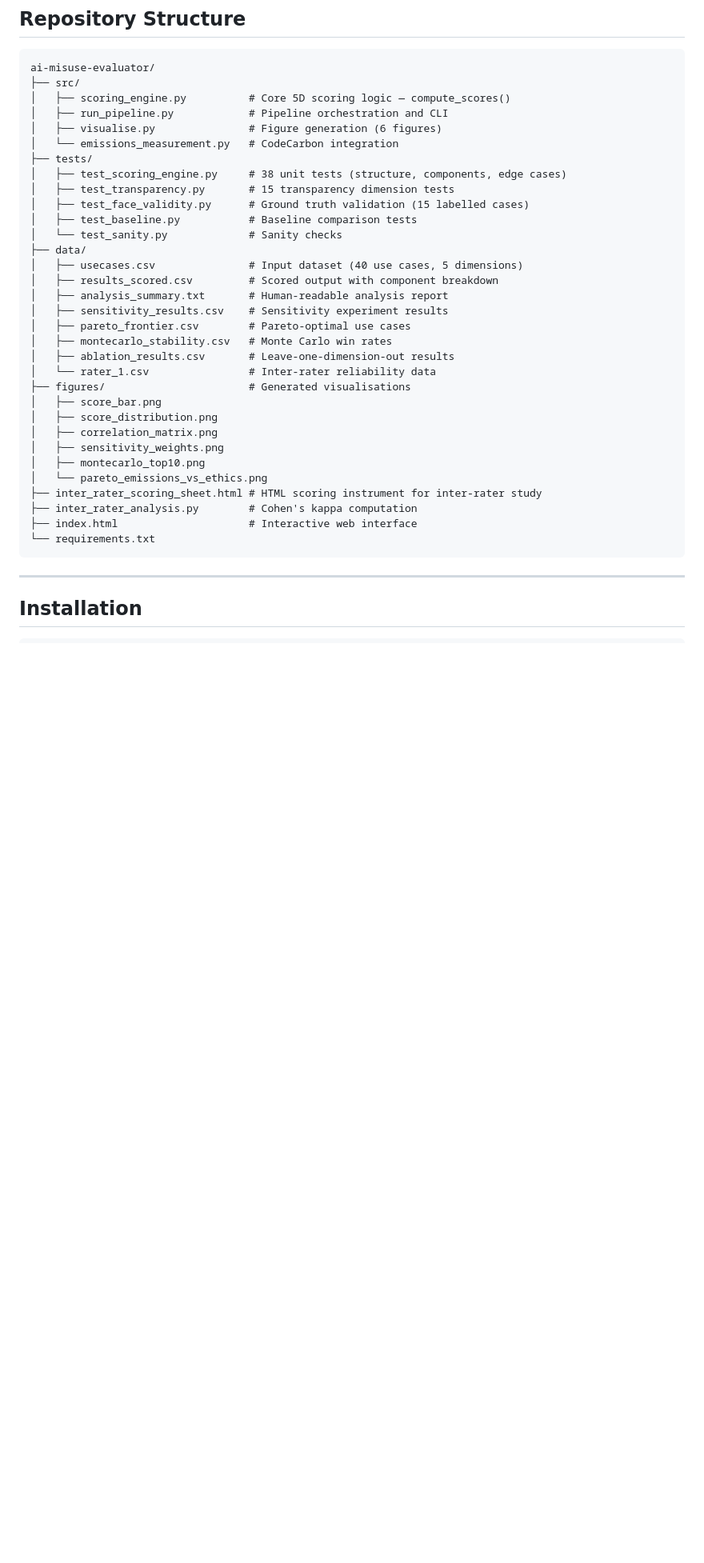
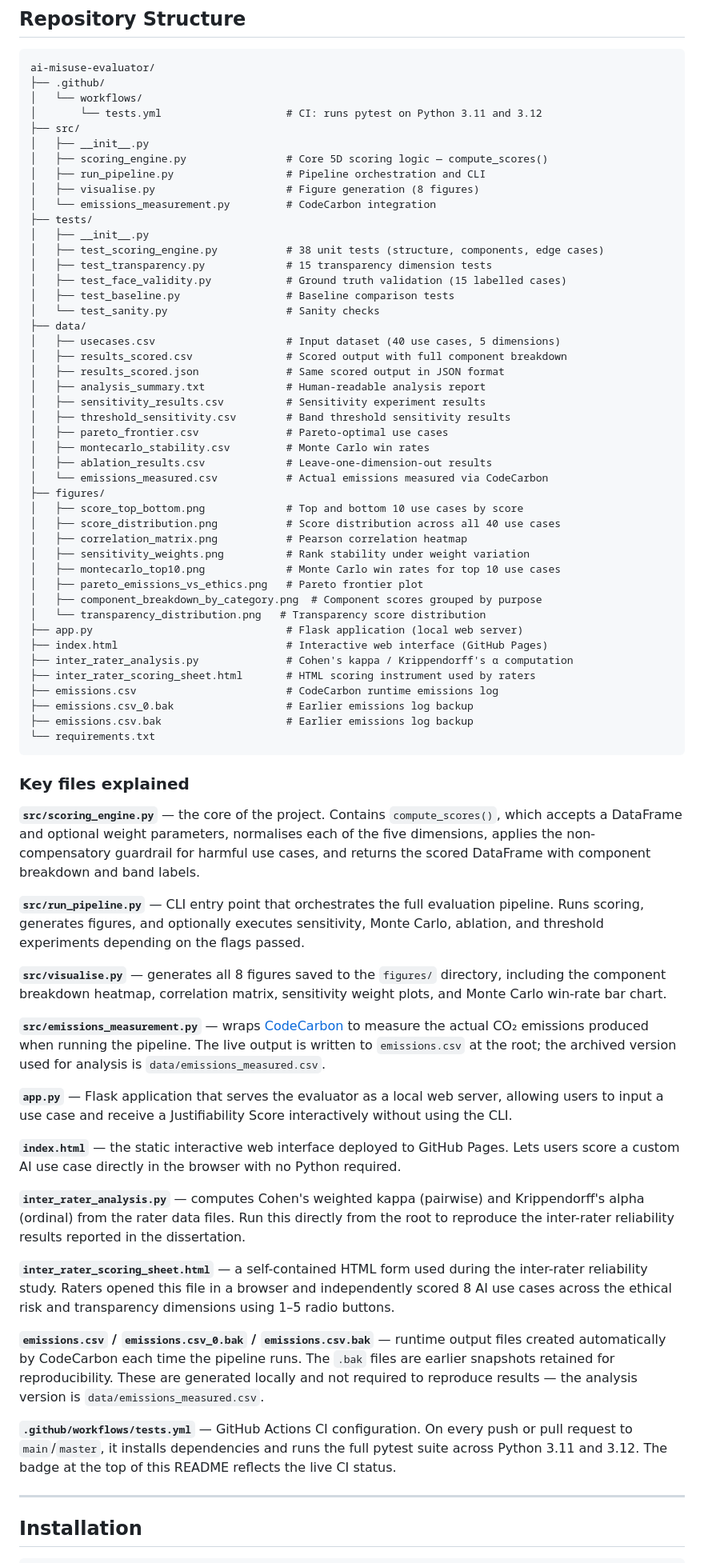
Before and after one commit to hasini08/ai-misuse-evaluator, a Markdown page: README.md, the part around one of its changes. Shown at 80% size. Drawn GitHub-style; blank space fills up the shorter version.

Commit message:
final change to README

````diff
--- a/README.md
+++ b/README.md
@@ -131,38 +136,73 @@ A two-rater inter-rater reliability study was conducted across 12 use cases usin
 
 ```
 ai-misuse-evaluator/
+├── .github/
+│   └── workflows/
+│       └── tests.yml                    # CI: runs pytest on Python 3.11 and 3.12
 ├── src/
-│   ├── scoring_engine.py          # Core 5D scoring logic — compute_scores()
-│   ├── run_pipeline.py            # Pipeline orchestration and CLI
-│   ├── visualise.py               # Figure generation (6 figures)
-│   └── emissions_measurement.py   # CodeCarbon integration
+│   ├── __init__.py
+│   ├── scoring_engine.py                # Core 5D scoring logic — compute_scores()
+│   ├── run_pipeline.py                  # Pipeline orchestration and CLI
+│   ├── visualise.py                     # Figure generation (8 figures)
+│   └── emissions_measurement.py         # CodeCarbon integration
 ├── tests/
-│   ├── test_scoring_engine.py     # 38 unit tests (structure, components, edge cases)
-│   ├── test_transparency.py       # 15 transparency dimension tests
-│   ├── test_face_validity.py      # Ground truth validation (15 labelled cases)
-│   ├── test_baseline.py           # Baseline comparison tests
-│   └── test_sanity.py             # Sanity checks
+│   ├── __init__.py
+│   ├── test_scoring_engine.py           # 38 unit tests (structure, components, edge cases)
+│   ├── test_transparency.py             # 15 transparency dimension tests
+│   ├── test_face_validity.py            # Ground truth validation (15 labelled cases)
+│   ├── test_baseline.py                 # Baseline comparison tests
+│   └── test_sanity.py                   # Sanity checks
 ├── data/
-│   ├── usecases.csv               # Input dataset (40 use cases, 5 dimensions)
-│   ├── results_scored.csv         # Scored output with component breakdown
-│   ├── analysis_summary.txt       # Human-readable analysis report
-│   ├── sensitivity_results.csv    # Sensitivity experiment results
-│   ├── pareto_frontier.csv        # Pareto-optimal use cases
-│   ├── montecarlo_stability.csv   # Monte Carlo win rates
-│   ├── ablation_results.csv       # Leave-one-dimension-out results
-│   └── rater_1.csv                # Inter-rater reliability data
-├── figures/                       # Generated visualisations
-│   ├── score_bar.png
-│   ├── score_distribution.png
-│   ├── correlation_matrix.png
-│   ├── sensitivity_weights.png
-│   ├── montecarlo_top10.png
-│   └── pareto_emissions_vs_ethics.png
-├── inter_rater_scoring_sheet.html # HTML scoring instrument for inter-rater study
-├── inter_rater_analysis.py        # Cohen's kappa computation
-├── index.html                     # Interactive web interface
+│   ├── usecases.csv                     # Input dataset (40 use cases, 5 dimensions)
+│   ├── results_scored.csv               # Scored output with full component breakdown
+│   ├── results_scored.json              # Same scored output in JSON format
+│   ├── analysis_summary.txt             # Human-readable analysis report
+│   ├── sensitivity_results.csv          # Sensitivity experiment results
+│   ├── threshold_sensitivity.csv        # Band threshold sensitivity results
+│   ├── pareto_frontier.csv              # Pareto-optimal use cases
+│   ├── montecarlo_stability.csv         # Monte Carlo win rates
+│   ├── ablation_results.csv             # Leave-one-dimension-out results
+│   └── emissions_measured.csv           # Actual emissions measured via CodeCarbon
+├── figures/
+│   ├── score_top_bottom.png             # Top and bottom 10 use cases by score
+│   ├── score_distribution.png           # Score distribution across all 40 use cases
+│   ├── correlation_matrix.png           # Pearson correlation heatmap
+│   ├── sensitivity_weights.png          # Rank stability under weight variation
+│   ├── montecarlo_top10.png             # Monte Carlo win rates for top 10 use cases
+│   ├── pareto_emissions_vs_ethics.png   # Pareto frontier plot
+│   ├── component_breakdown_by_category.png  # Component scores grouped by purpose
+│   └── transparency_distribution.png   # Transparency score distribution
+├── app.py                               # Flask application (local web server)
+├── index.html                           # Interactive web interface (GitHub Pages)
+├── inter_rater_analysis.py              # Cohen's kappa / Krippendorff's α computation
+├── inter_rater_scoring_sheet.html       # HTML scoring instrument used by raters
+├── emissions.csv                        # CodeCarbon runtime emissions log
+├── emissions.csv_0.bak                  # Earlier emissions log backup
+├── emissions.csv.bak                    # Earlier emissions log backup
 └── requirements.txt
 ```
+
+### Key files explained
+
+**`src/scoring_engine.py`** — the core of the project. Contains `compute_scores()`, which accepts a DataFrame and optional weight parameters, normalises each of the five dimensions, applies the non-compensatory guardrail for harmful use cases, and returns the scored DataFrame with component breakdown and band labels.
+
+**`src/run_pipeline.py`** — CLI entry point that orchestrates the full evaluation pipeline. Runs scoring, generates figures, and optionally executes sensitivity, Monte Carlo, ablation, and threshold experiments depending on the flags passed.
+
+**`src/visualise.py`** — generates all 8 figures saved to the `figures/` directory, including the component breakdown heatmap, correlation matrix, sensitivity weight plots, and Monte Carlo win-rate bar chart.
+
+**`src/emissions_measurement.py`** — wraps [CodeCarbon](https://github.com/mlco2/codecarbon) to measure the actual CO₂ emissions produced when running the pipeline. The live output is written to `emissions.csv` at the root; the archived version used for analysis is `data/emissions_measured.csv`.
+
+**`app.py`** — Flask application that serves the evaluator as a local web server, allowing users to input a use case and receive a Justifiability Score interactively without using the CLI.
+
+**`index.html`** — the static interactive web interface deployed to GitHub Pages. Lets users score a custom AI use case directly in the browser with no Python required.
+
+**`inter_rater_analysis.py`** — computes Cohen's weighted kappa (pairwise) and Krippendorff's alpha (ordinal) from the rater data files. Run this directly from the root to reproduce the inter-rater reliability results reported in the dissertation.
+
+**`inter_rater_scoring_sheet.html`** — a self-contained HTML form used during the inter-rater reliability study. Raters opened this file in a browser and independently scored 8 AI use cases across the ethical risk and transparency dimensions using 1–5 radio buttons.
+
+**`emissions.csv` / `emissions.csv_0.bak` / `emissions.csv.bak`** — runtime output files created automatically by CodeCarbon each time the pipeline runs. The `.bak` files are earlier snapshots retained for reproducibility. These are generated locally and not required to reproduce results — the analysis version is `data/emissions_measured.csv`.
+
+**`.github/workflows/tests.yml`** — GitHub Actions CI configuration. On every push or pull request to `main`/`master`, it installs dependencies and runs the full pytest suite across Python 3.11 and 3.12. The badge at the top of this README reflects the live CI status.
 
 ---
 
````
Also changed, not shown: other parts of README.md (+25 -8 lines).
